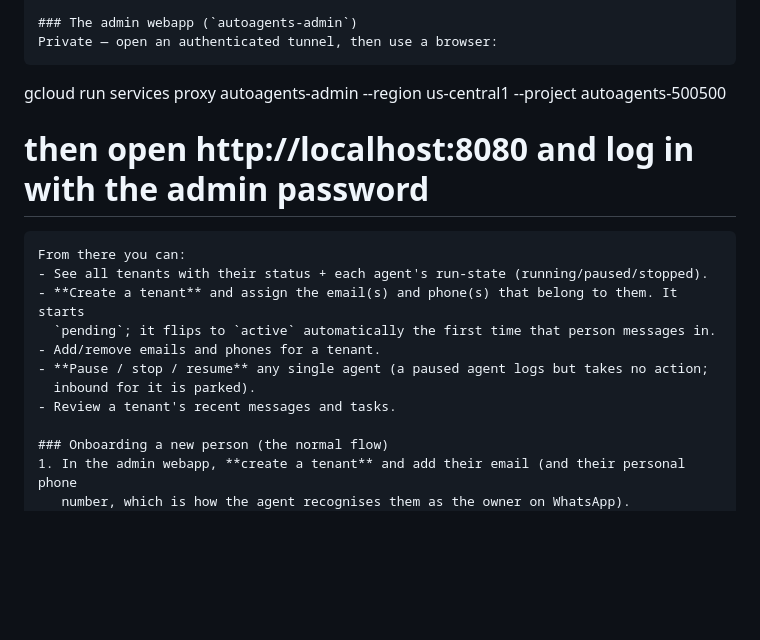
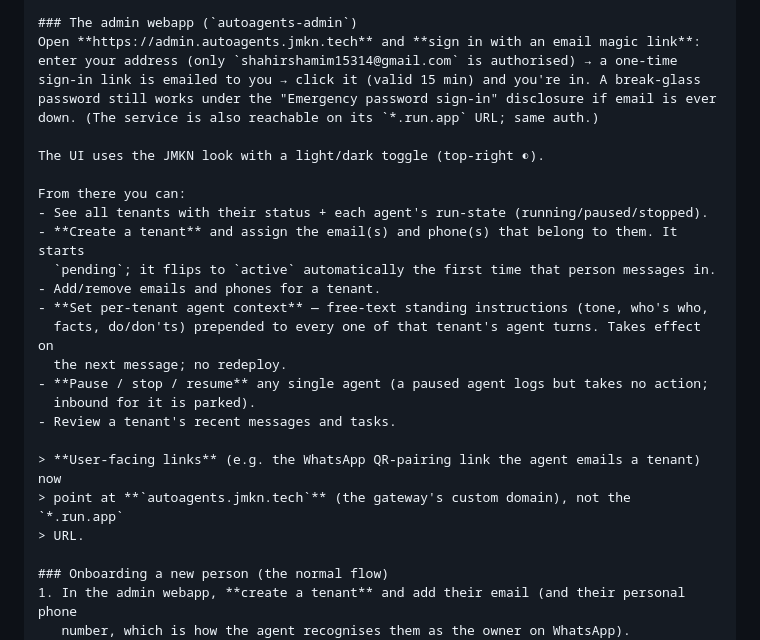
Before and after one commit to ShahirShamim/autoagents, a Markdown page: docs/HUMAN_GUIDE.md, the part around the change. Drawn GitHub-style; blank space fills up the shorter version.

````diff
--- a/docs/HUMAN_GUIDE.md
+++ b/docs/HUMAN_GUIDE.md
@@ -528,19 +528,29 @@ and message history — nobody can see anyone else's.
    strangers from chatting with your agents.
 
 ### The admin webapp (`autoagents-admin`)
-Private — open an authenticated tunnel, then use a browser:
-```
-gcloud run services proxy autoagents-admin --region us-central1 --project autoagents-500500
-# then open http://localhost:8080 and log in with the admin password
-```
+Open **https://admin.autoagents.jmkn.tech** and **sign in with an email magic link**:
+enter your address (only `shahirshamim15314@gmail.com` is authorised) → a one-time
+sign-in link is emailed to you → click it (valid 15 min) and you're in. A break-glass
+password still works under the "Emergency password sign-in" disclosure if email is ever
+down. (The service is also reachable on its `*.run.app` URL; same auth.)
+
+The UI uses the JMKN look with a light/dark toggle (top-right ◐).
+
 From there you can:
 - See all tenants with their status + each agent's run-state (running/paused/stopped).
 - **Create a tenant** and assign the email(s) and phone(s) that belong to them. It starts
   `pending`; it flips to `active` automatically the first time that person messages in.
 - Add/remove emails and phones for a tenant.
+- **Set per-tenant agent context** — free-text standing instructions (tone, who's who,
+  facts, do/don'ts) prepended to every one of that tenant's agent turns. Takes effect on
+  the next message; no redeploy.
 - **Pause / stop / resume** any single agent (a paused agent logs but takes no action;
   inbound for it is parked).
 - Review a tenant's recent messages and tasks.
+
+> **User-facing links** (e.g. the WhatsApp QR-pairing link the agent emails a tenant) now
+> point at **`autoagents.jmkn.tech`** (the gateway's custom domain), not the `*.run.app`
+> URL.
 
 ### Onboarding a new person (the normal flow)
 1. In the admin webapp, **create a tenant** and add their email (and their personal phone
````
Also changed, not shown: docs/AGENT_GUIDE.md (+12 -5 lines).
